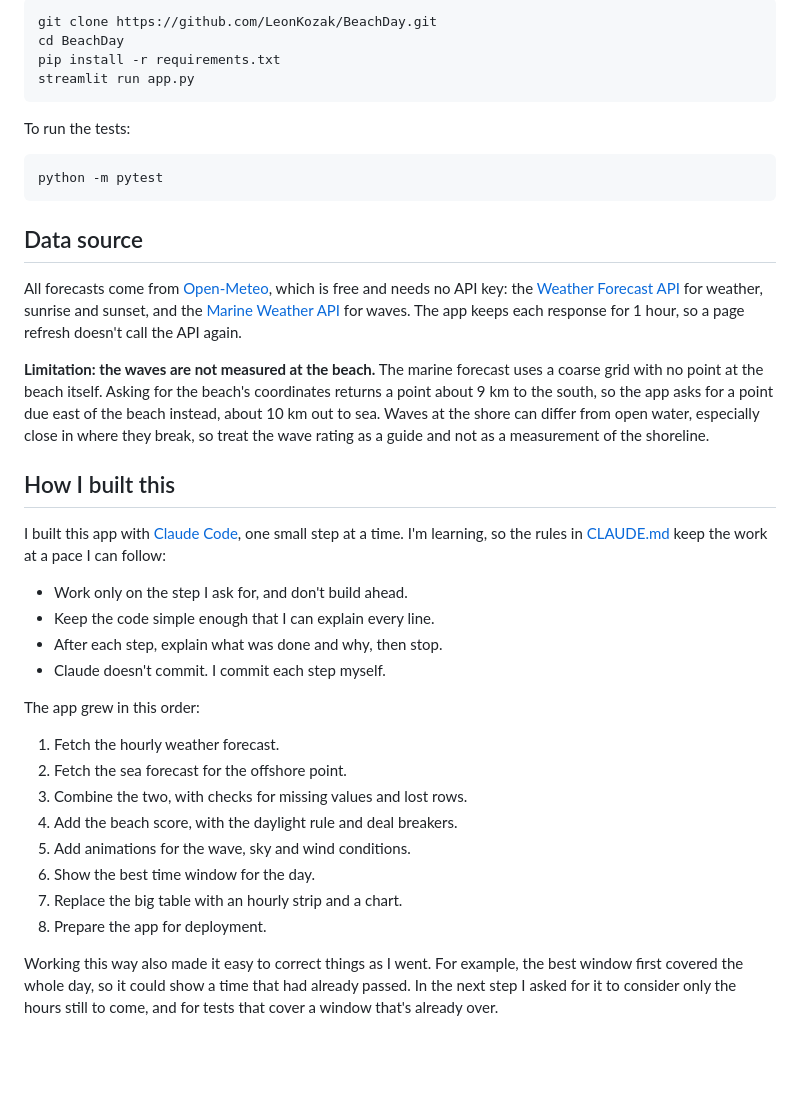
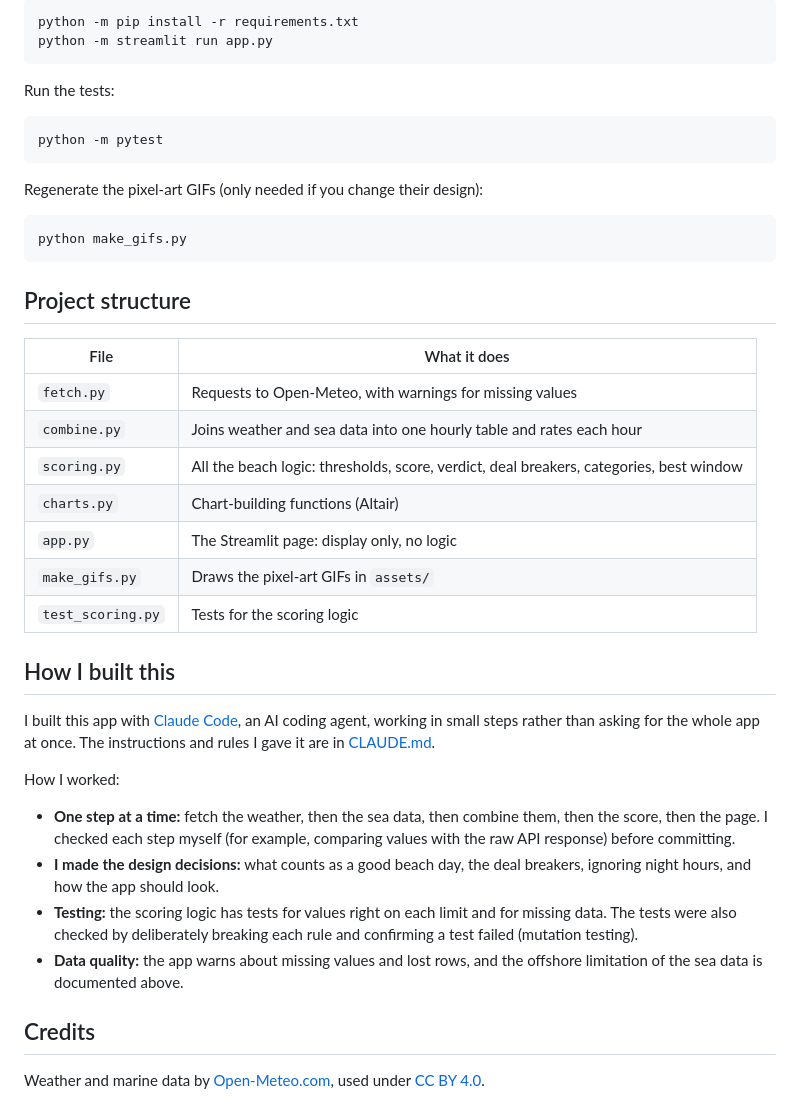
Before and after one commit to LeonKozak/BeachDay, a Markdown page: README.md, the part around one of its changes. Rendered like a GitHub page; blank space fills up the shorter version.

````diff
--- a/README.md
+++ b/README.md
@@ -53,40 +62,52 @@ You need Python 3.11 or newer.
 ```
-git clone https://github.com/LeonKozak/BeachDay.git
-cd BeachDay
-pip install -r requirements.txt
-streamlit run app.py
+python -m pip install -r requirements.txt
+python -m streamlit run app.py
 ```
 
-To run the tests:
+Run the tests:
 
 ```
 python -m pytest
 ```
 
-## Data source
+Regenerate the pixel-art GIFs (only needed if you change their design):
 
-All forecasts come from [Open-Meteo](https://open-meteo.com/), which is free and needs no API key: the [Weather Forecast API](https://open-meteo.com/en/docs) for weather, sunrise and sunset, and the [Marine Weather API](https://open-meteo.com/en/docs/marine-weather-api) for waves. The app keeps each response for 1 hour, so a page refresh doesn't call the API again.
+```
+python make_gifs.py
+```
 
-**Limitation: the waves are not measured at the beach.** The marine forecast uses a coarse grid with no point at the beach itself. Asking for the beach's coordinates returns a point about 9 km to the south, so the app asks for a point due east of the beach instead, about 10 km out to sea. Waves at the shore can differ from open water, especially close in where they break, so treat the wave rating as a guide and not as a measurement of the shoreline.
+## Project structure
+
+| File | What it does |
+| --- | --- |
+| `fetch.py` | Requests to Open-Meteo, with warnings for missing values |
+| `combine.py` | Joins weather and sea data into one hourly table and rates each hour |
+| `scoring.py` | All the beach logic: thresholds, score, verdict, deal breakers, categories, best window |
+| `charts.py` | Chart-building functions (Altair) |
+| `app.py` | The Streamlit page: display only, no logic |
+| `make_gifs.py` | Draws the pixel-art GIFs in `assets/` |
+| `test_scoring.py` | Tests for the scoring logic |
 
 ## How I built this
 
-I built this app with [Claude Code](https://claude.com/claude-code), one small step at a time. I'm learning, so the rules in [CLAUDE.md](CLAUDE.md) keep the work at a pace I can follow:
+I built this app with [Claude Code](https://www.anthropic.com/claude-code), an
+AI coding agent, working in small steps rather than asking for the whole app
+at once. The instructions and rules I gave it are in [CLAUDE.md](CLAUDE.md).
 
-- Work only on the step I ask for, and don't build ahead.
-- Keep the code simple enough that I can explain every line.
-- After each step, explain what was done and why, then stop.
-- Claude doesn't commit. I commit each step myself.
+How I worked:
 
-The app grew in this order:
+- **One step at a time:** fetch the weather, then the sea data, then combine
+  them, then the score, then the page. I checked each step myself (for
+  example, comparing values with the raw API response) before committing.
+- **I made the design decisions:** what counts as a good beach day, the deal
+  breakers, ignoring night hours, and how the app should look.
+- **Testing:** the scoring logic has tests for values right on each limit and
+  for missing data. The tests were also checked by deliberately breaking each
+  rule and confirming a test failed (mutation testing).
+- **Data quality:** the app warns about missing values and lost rows, and the
+  offshore limitation of the sea data is documented above.
 
-1. Fetch the hourly weather forecast.
-2. Fetch the sea forecast for the offshore point.
-3. Combine the two, with checks for missing values and lost rows.
-4. Add the beach score, with the daylight rule and deal breakers.
-5. Add animations for the wave, sky and wind conditions.
-6. Show the best time window for the day.
-7. Replace the big table with an hourly strip and a chart.
-8. Prepare the app for deployment.
+## Credits
 
-Working this way also made it easy to correct things as I went. For example, the best window first covered the whole day, so it could show a time that had already passed. In the next step I asked for it to consider only the hours still to come, and for tests that cover a window that's already over.
+Weather and marine data by [Open-Meteo.com](https://open-meteo.com/), used
+under [CC BY 4.0](https://creativecommons.org/licenses/by/4.0/).
````
Also changed, not shown: other parts of README.md (+43 -34 lines), docs/screenshots/1793630186088_image.png (added), docs/screenshots/app.png (added).
